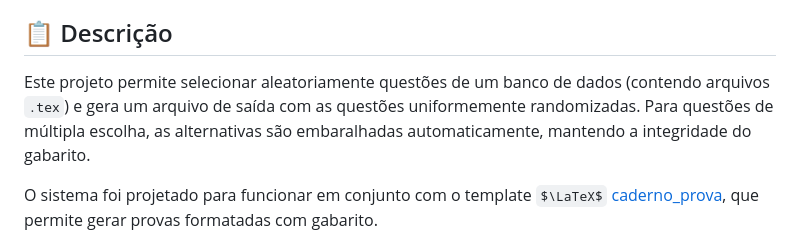
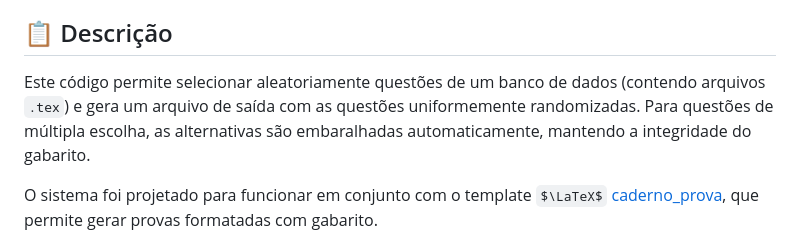
Before and after one commit to wyllianbs/question-randomizer, a Markdown page: README.md, the part around the change. GitHub-like rendering; some formulas as TeX source.

```diff
--- a/README.md
+++ b/README.md
@@ -5,7 +5,7 @@ Código em Python para randomizar questões de provas em formato $\LaTeX$, com s
 
 ## 📋 Descrição
 
-Este projeto permite selecionar aleatoriamente questões de um banco de dados (contendo arquivos `.tex`) e gera um arquivo de saída com as questões uniformemente randomizadas. Para questões de múltipla escolha, as alternativas são embaralhadas automaticamente, mantendo a integridade do gabarito.
+Este código permite selecionar aleatoriamente questões de um banco de dados (contendo arquivos `.tex`) e gera um arquivo de saída com as questões uniformemente randomizadas. Para questões de múltipla escolha, as alternativas são embaralhadas automaticamente, mantendo a integridade do gabarito.
 
 O sistema foi projetado para funcionar em conjunto com o template $\LaTeX$ [caderno_prova](https://github.com/wyllianbs/caderno_prova), que permite gerar provas formatadas com gabarito.
 
```
